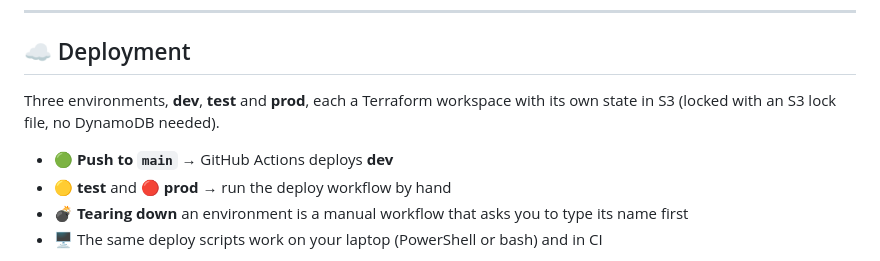
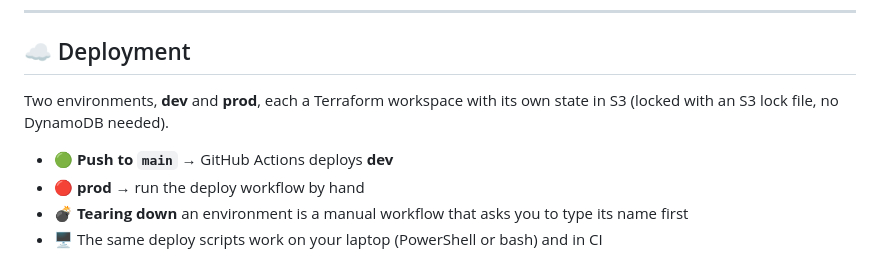
Before and after one commit to Emarhnuel/FDE-wedding-agent, a Markdown page: README.md, the part around the change. Rendered like a GitHub page.

Commit message:
docs(readme): drop the test environment from deployment overview
Co-Authored-By: Claude Opus 5.5 <noreply@anthropic.com>

```diff
--- a/README.md
+++ b/README.md
@@ -269,10 +269,10 @@ uv run pytest tests/test_security.py           # one file
 
 ## ☁️ Deployment
 
-Three environments, **dev**, **test** and **prod**, each a Terraform workspace with its own state in S3 (locked with an S3 lock file, no DynamoDB needed).
+Two environments, **dev** and **prod**, each a Terraform workspace with its own state in S3 (locked with an S3 lock file, no DynamoDB needed).
 
 - 🟢 **Push to `main`** → GitHub Actions deploys **dev**
-- 🟡 **test** and 🔴 **prod** → run the deploy workflow by hand
+- 🔴 **prod** → run the deploy workflow by hand
 - 💣 **Tearing down** an environment is a manual workflow that asks you to type its name first
 - 🖥️ The same deploy scripts work on your laptop (PowerShell or bash) and in CI
 
```
